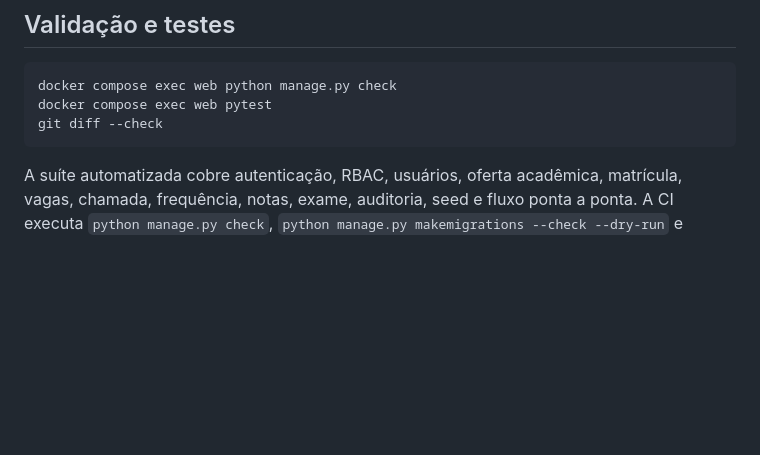
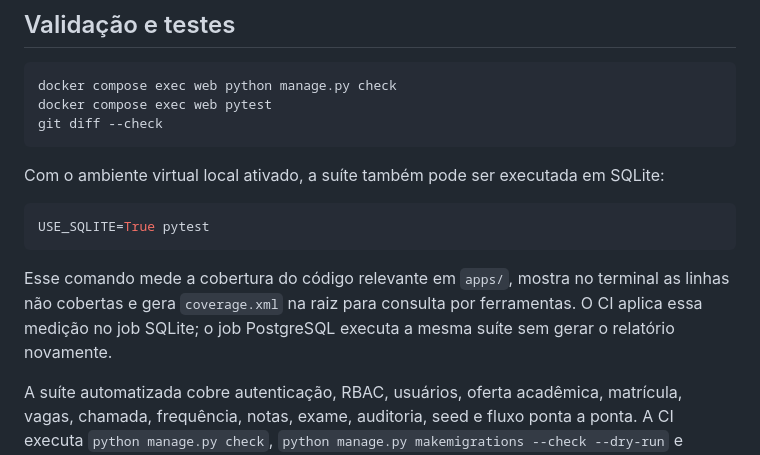
Before and after one commit to joao-luizzz/SGA, a Markdown page: README.md, the part around the change. Rendered like a GitHub page; blank space fills up the shorter version.

Commit message:
docs: documenta execução local da cobertura

````diff
--- a/README.md
+++ b/README.md
@@ -64,6 +64,14 @@ docker compose exec web pytest
 git diff --check
 ```
 
+Com o ambiente virtual local ativado, a suíte também pode ser executada em SQLite:
+
+```bash
+USE_SQLITE=True pytest
+```
+
+Esse comando mede a cobertura do código relevante em `apps/`, mostra no terminal as linhas não cobertas e gera `coverage.xml` na raiz para consulta por ferramentas. O CI aplica essa medição no job SQLite; o job PostgreSQL executa a mesma suíte sem gerar o relatório novamente.
+
 A suíte automatizada cobre autenticação, RBAC, usuários, oferta acadêmica, matrícula, vagas, chamada, frequência, notas, exame, auditoria, seed e fluxo ponta a ponta. A CI executa `python manage.py check`, `python manage.py makemigrations --check --dry-run` e `pytest` nos bancos **SQLite** e **PostgreSQL 16**. Não há uma contagem fixa de testes nesta documentação.
 
 ## Fora do MVP
````
